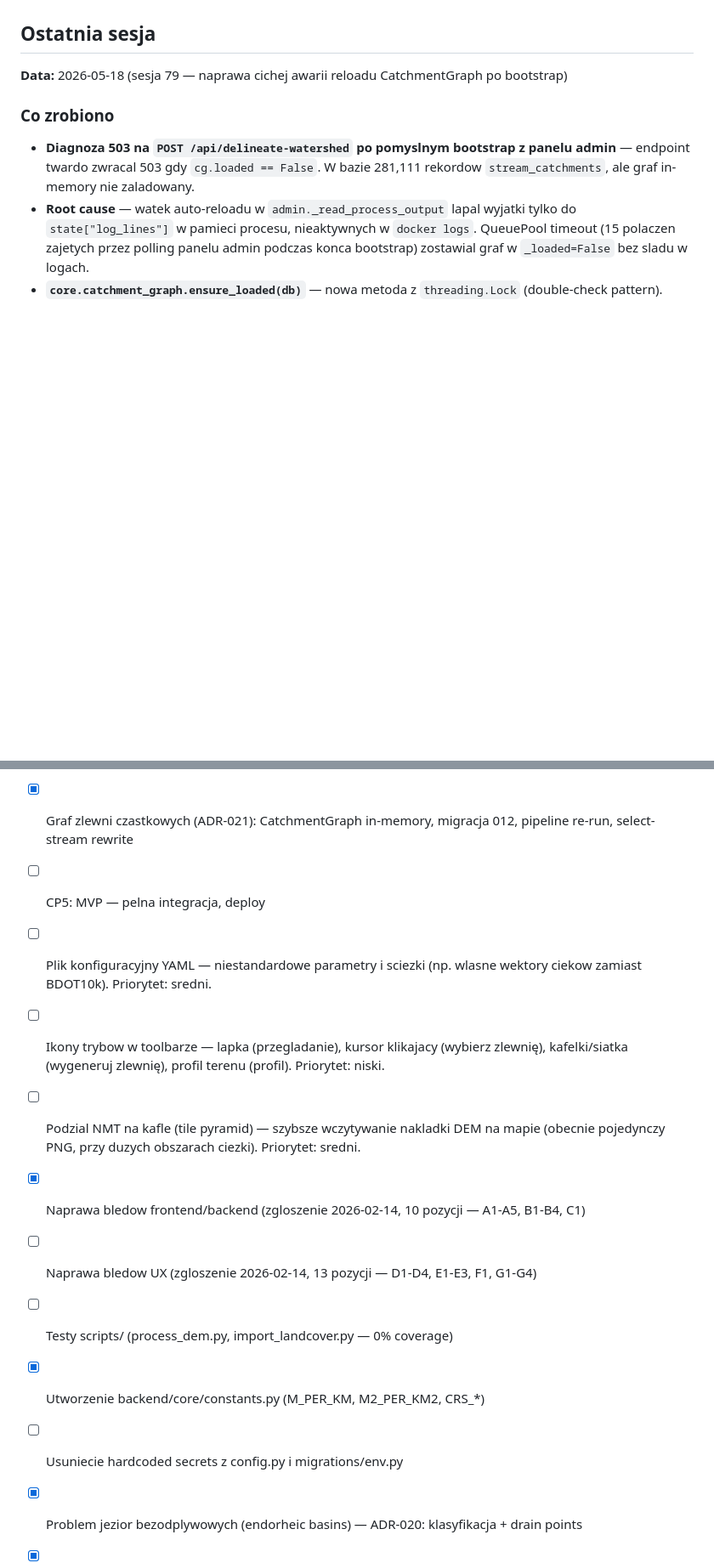
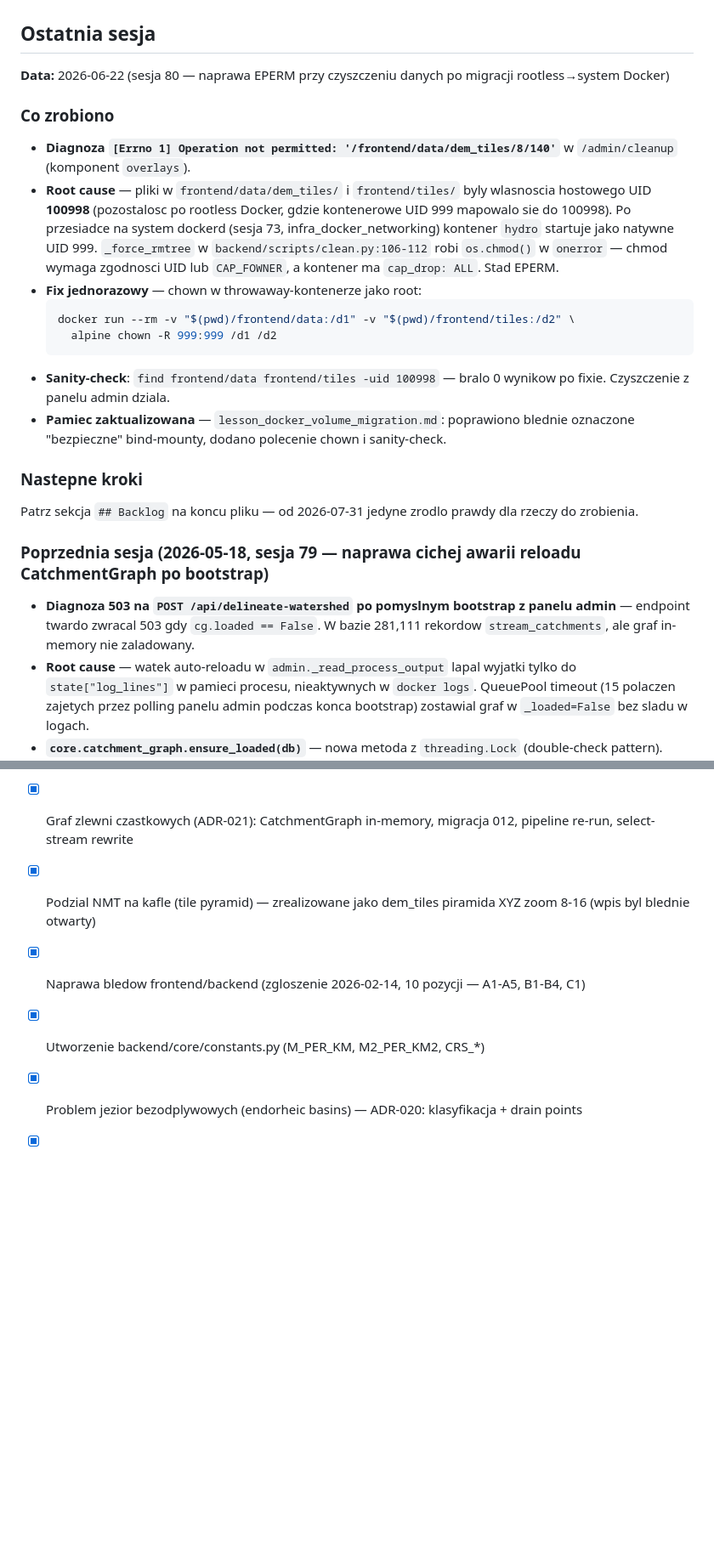
Before and after one commit to Daldek/Hydrograf, a Markdown page: docs/PROGRESS.md, 2 parts joined by grey strips. Shown at 85% size. Rendered like a GitHub page; blank space fills up the shorter version.

````diff
--- a/docs/PROGRESS.md
+++ b/docs/PROGRESS.md
@@ -47,9 +47,24 @@
 
 ## Ostatnia sesja
 
-**Data:** 2026-05-18 (sesja 79 — naprawa cichej awarii reloadu CatchmentGraph po bootstrap)
+**Data:** 2026-06-22 (sesja 80 — naprawa EPERM przy czyszczeniu danych po migracji rootless→system Docker)
 
 ### Co zrobiono
+- **Diagnoza `[Errno 1] Operation not permitted: '/frontend/data/dem_tiles/8/140'`** w `/admin/cleanup` (komponent `overlays`).
+- **Root cause** — pliki w `frontend/data/dem_tiles/` i `frontend/tiles/` byly wlasnoscia hostowego UID **100998** (pozostalosc po rootless Docker, gdzie kontenerowe UID 999 mapowalo sie do 100998). Po przesiadce na system dockerd (sesja 73, infra_docker_networking) kontener `hydro` startuje jako natywne UID 999. `_force_rmtree` w `backend/scripts/clean.py:106-112` robi `os.chmod()` w `onerror` — chmod wymaga zgodnosci UID lub `CAP_FOWNER`, a kontener ma `cap_drop: ALL`. Stad EPERM.
+- **Fix jednorazowy** — chown w throwaway-kontenerze jako root:
+  ```bash
+  docker run --rm -v "$(pwd)/frontend/data:/d1" -v "$(pwd)/frontend/tiles:/d2" \
+    alpine chown -R 999:999 /d1 /d2
+  ```
+- **Sanity-check**: `find frontend/data frontend/tiles -uid 100998` — bralo 0 wynikow po fixie. Czyszczenie z panelu admin dziala.
+- **Pamiec zaktualizowana** — `lesson_docker_volume_migration.md`: poprawiono blednie oznaczone "bezpieczne" bind-mounty, dodano polecenie chown i sanity-check.
+
+### Nastepne kroki
+Patrz sekcja `## Backlog` na koncu pliku — od 2026-07-31 jedyne zrodlo prawdy dla rzeczy do zrobienia.
+
+### Poprzednia sesja (2026-05-18, sesja 79 — naprawa cichej awarii reloadu CatchmentGraph po bootstrap)
+
 - **Diagnoza 503 na `POST /api/delineate-watershed` po pomyslnym bootstrap z panelu admin** — endpoint twardo zwracal 503 gdy `cg.loaded == False`. W bazie 281,111 rekordow `stream_catchments`, ale graf in-memory nie zaladowany.
 - **Root cause** — watek auto-reloadu w `admin._read_process_output` lapal wyjatki tylko do `state["log_lines"]` w pamieci procesu, nieaktywnych w `docker logs`. QueuePool timeout (15 polaczen zajetych przez polling panelu admin podczas konca bootstrap) zostawial graf w `_loaded=False` bez sladu w logach.
 - **`core.catchment_graph.ensure_loaded(db)`** — nowa metoda z `threading.Lock` (double-check pattern). Endpointy doladowuja graf na zadanie gdy reload tla padnie — pierwszy user czeka ~5s zamiast dostac 503, kolejni z lockiem widza gotowy graf.
@@ -1125,15 +1176,9 @@ Usuniecie starych danych generowanych (frontend/data, frontend/tiles, dem_mosaic
 - [x] CP4 Faza 3: Wektoryzacja ciekow MVT, multi-prog FA, hillshade, zaglbienia preprocessing
 - [x] CP4 Faza 4: Select-stream pelne statystyki, GUGiK WMTS, UI fixes (492 testy)
 - [x] Graf zlewni czastkowych (ADR-021): CatchmentGraph in-memory, migracja 012, pipeline re-run, select-stream rewrite
-- [ ] CP5: MVP — pelna integracja, deploy
-- [ ] Plik konfiguracyjny YAML — niestandardowe parametry i sciezki (np. wlasne wektory ciekow zamiast BDOT10k). Priorytet: sredni.
-- [ ] Ikony trybow w toolbarze — lapka (przegladanie), kursor klikajacy (wybierz zlewnię), kafelki/siatka (wygeneruj zlewnię), profil terenu (profil). Priorytet: niski.
-- [ ] Podzial NMT na kafle (tile pyramid) — szybsze wczytywanie nakladki DEM na mapie (obecnie pojedynczy PNG, przy duzych obszarach ciezki). Priorytet: sredni.
+- [x] Podzial NMT na kafle (tile pyramid) — zrealizowane jako dem_tiles piramida XYZ zoom 8-16 (wpis byl blednie otwarty)
 - [x] Naprawa bledow frontend/backend (zgloszenie 2026-02-14, 10 pozycji — A1-A5, B1-B4, C1)
-- [ ] Naprawa bledow UX (zgloszenie 2026-02-14, 13 pozycji — D1-D4, E1-E3, F1, G1-G4)
-- [ ] Testy scripts/ (process_dem.py, import_landcover.py — 0% coverage)
 - [x] Utworzenie backend/core/constants.py (M_PER_KM, M2_PER_KM2, CRS_*)
-- [ ] Usuniecie hardcoded secrets z config.py i migrations/env.py
 - [x] Problem jezior bezodplywowych (endorheic basins) — ADR-020: klasyfikacja + drain points
 - [x] CI/CD pipeline (GitHub Actions)
 - [x] Audyt QA wydajnosci: LATERAL JOIN, cache headers, TTL cache, partial index, PG tuning, client cache, defer, structlog
````
Also changed, not shown: other parts of docs/PROGRESS.md (+42 -7 lines).
